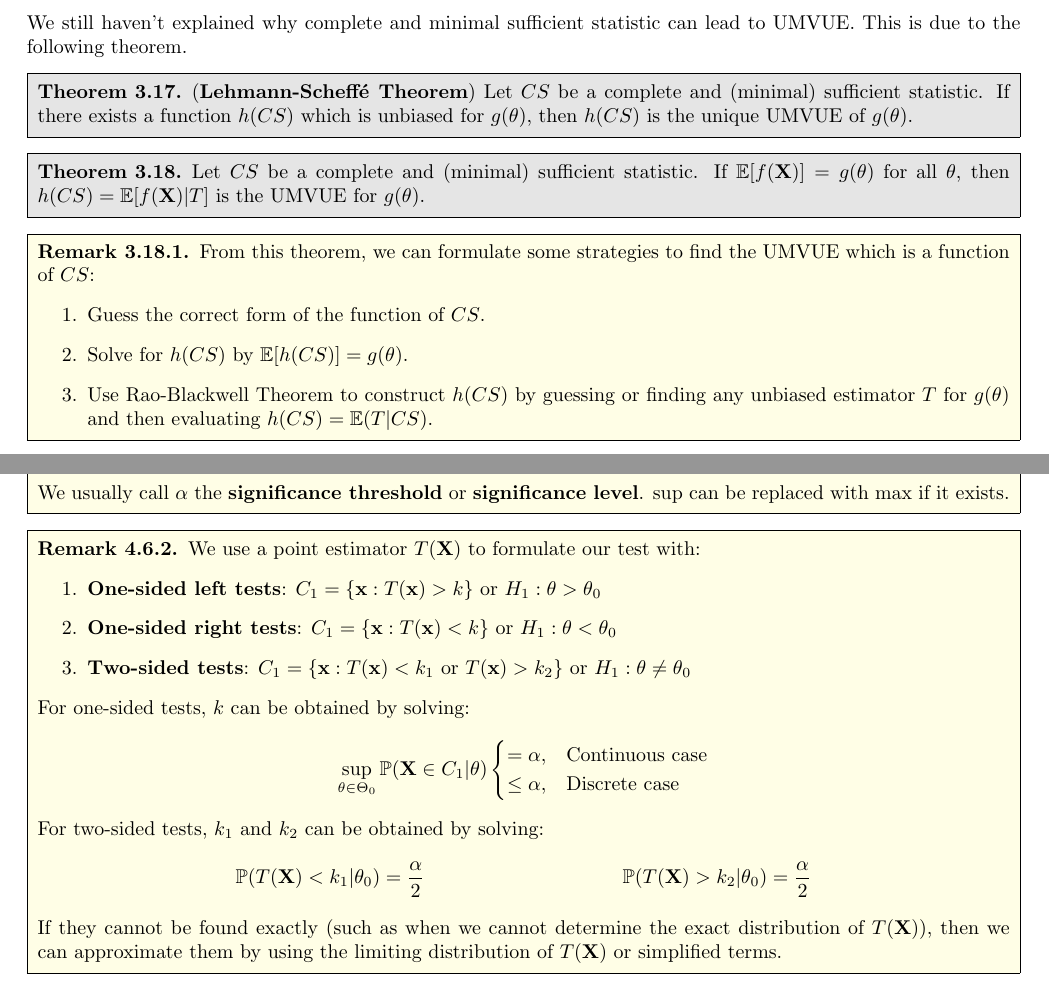
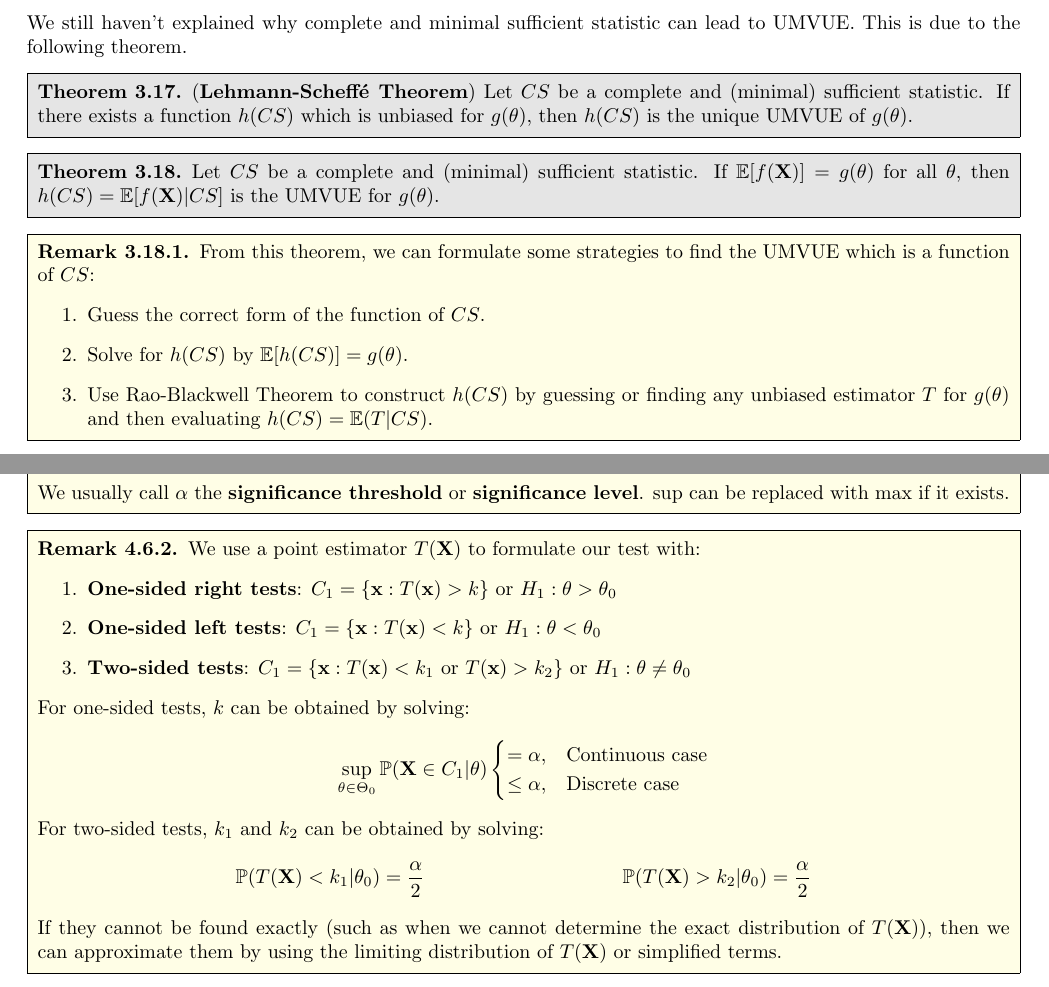
Before and after one commit to HTAKM/htakm_test, a LaTeX thesis (notes/MATH 3423.tex): two parts of pages 45 and 53 of 63, joined at a grey line, cut so that both start at the same text. Compiled offline with pdfLaTeX.

Commit message:
Small typo fix

```diff
--- a/notes/MATH 3423.tex
+++ b/notes/MATH 3423.tex
@@ -26,7 +26,7 @@
 }
 \date{
 	Last major change: December 7, 2024\\
-	Last small update: December 7, 2024
+	Last small update: December 13, 2024
 }
 \begin{document}
 \maketitle
@@ -2269,7 +2269,7 @@ We still haven't explained why complete and minimal sufficient statistic can lea
 \begin{thm}\named{Lehmann-Scheff\'e Theorem} Let $CS$ be a complete and (minimal) sufficient statistic. If there exists a function $h(CS)$ which is unbiased for $g(\theta)$, then $h(CS)$ is the unique UMVUE of $g(\theta)$.
 \end{thm}
 \begin{thm}
-	Let $CS$ be a complete and (minimal) sufficient statistic. If $\E[f(\mathbf{X})]=g(\theta)$ for all $\theta$, then $h(CS)=\E[f(\mathbf{X})|T]$ is the UMVUE for $g(\theta)$.
+	Let $CS$ be a complete and (minimal) sufficient statistic. If $\E[f(\mathbf{X})]=g(\theta)$ for all $\theta$, then $h(CS)=\E[f(\mathbf{X})|CS]$ is the UMVUE for $g(\theta)$.
 \end{thm}
 \begin{rem}
 	From this theorem, we can formulate some strategies to find the UMVUE which is a function of $CS$:
@@ -2605,8 +2605,8 @@ We may define their corresponding probabilities.
 \begin{rem}
 	We use a point estimator $T(\mathbf{X})$ to formulate our test with:
 	\begin{enumerate}
-		\item \textbf{One-sided left tests}: $C_{1}=\{\mathbf{x}:T(\mathbf{x})>k\}$ or $H_{1}:\theta>\theta_{0}$
-		\item \textbf{One-sided right tests}: $C_{1}=\{\mathbf{x}:T(\mathbf{x})<k\}$ or $H_{1}:\theta<\theta_{0}$
+		\item \textbf{One-sided right tests}: $C_{1}=\{\mathbf{x}:T(\mathbf{x})>k\}$ or $H_{1}:\theta>\theta_{0}$
+		\item \textbf{One-sided left tests}: $C_{1}=\{\mathbf{x}:T(\mathbf{x})<k\}$ or $H_{1}:\theta<\theta_{0}$
 		\item \textbf{Two-sided tests}: $C_{1}=\{\mathbf{x}:T(\mathbf{x})<k_{1}\text{ or }T(\mathbf{x})>k_{2}\}$ or $H_{1}:\theta\neq\theta_{0}$
 	\end{enumerate}
 	For one-sided tests, $k$ can be obtained by solving:
```
Also changed, not shown: notes/MATH 3423.pdf, notes/MATH 3423.tex (4 more changed lines).
